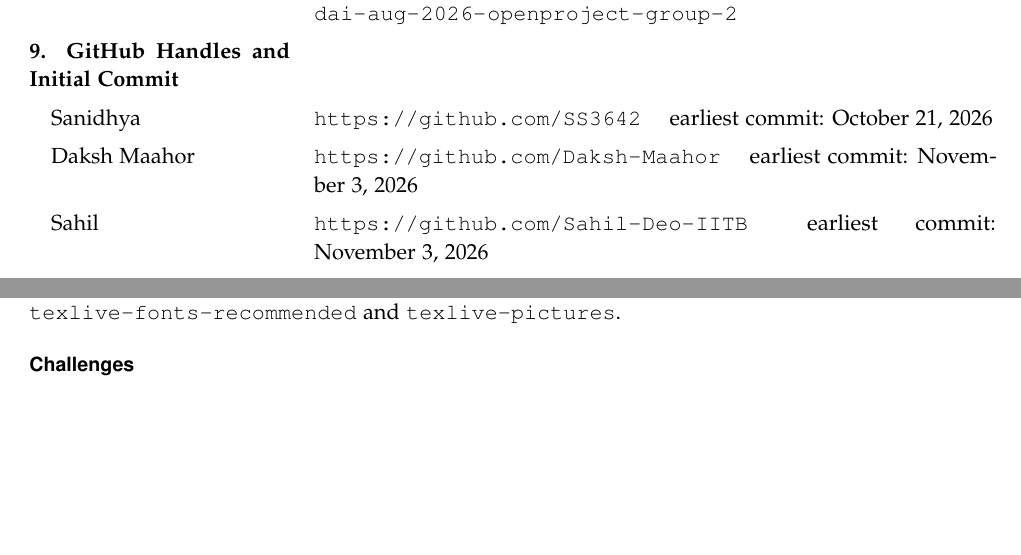
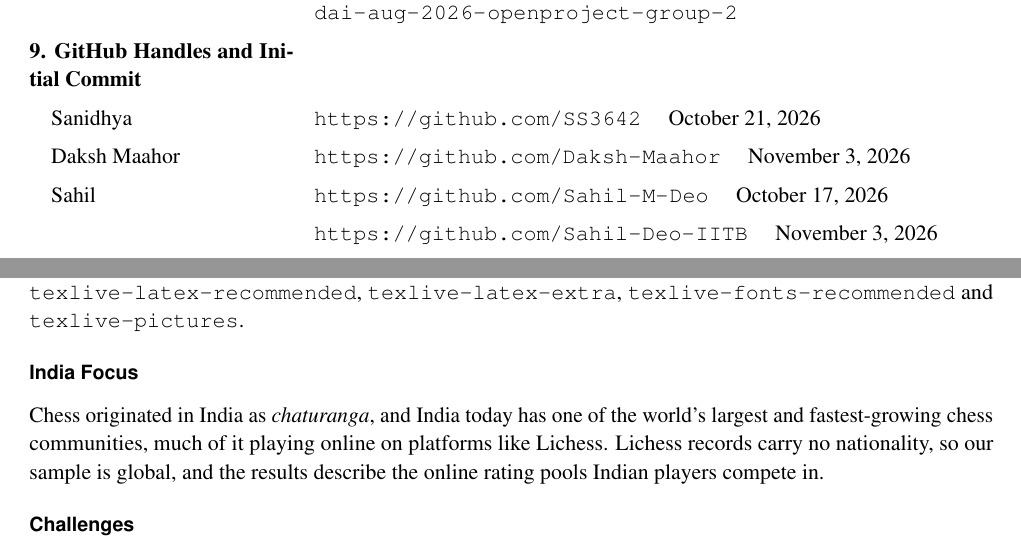
Before and after one commit to Sahil-M-Deo/The-Perks-of-Being-a-First-Mover, a LaTeX document (02.tex): two parts of pages 1 and 2 of 9, joined at a grey line, cut so that both start at the same text, the shorter picture padded with empty space. Compiled offline with pdfLaTeX.

Commit message:
Final report: India Focus, Sahil's second handle, wording and layout fixes

```diff
--- a/02.tex
+++ b/02.tex
@@ -4,7 +4,7 @@
 \documentclass[11pt,a4paper]{article}
 \usepackage[a4paper,margin=2cm,top=1.8cm,bottom=2cm]{geometry}
 \usepackage[T1]{fontenc}
-\usepackage[sc]{mathpazo}
+\usepackage{mathptmx}
 \linespread{1.05}
 \usepackage{courier}
 \usepackage[scaled=0.9]{helvet}
@@ -68,15 +68,17 @@ CS215 Open Project \quad$\cdot$\quad Final Report \quad$\cdot$\quad Group 02\\[2
 \begin{itemize}[leftmargin=1em,itemsep=0pt,topsep=0pt]
 \item \url{https://claude.ai/share/041dbe60-e304-4ada-bc7e-8d070f0b5a94}
 \item \url{https://claude.ai/share/1bb9222d-6e23-4b2d-8803-6cdff0f0e31c}
+\item \url{https://claude.ai/code/session_01PXyFhprEmSRAuFAiQ7o4je}
 \end{itemize}
 \end{minipage} \\
 \textbf{7. Video Presentation} & \url{https://drive.google.com/file/d/1d1iBmvHLGC9XuQnEBNOylZaHz9B8BAjR/view} \\
 \textbf{8. GitHub Repository} & \url{https://github.com/cs215-cse-iitb/dai-aug-2026-openproject-group-2} \\
 \textbf{9. GitHub Handles and Initial Commit} & \\
-\hspace{1em}Sanidhya & \url{https://github.com/SS3642} \quad earliest commit: October 21, 2026 \\
-\hspace{1em}Daksh Maahor & \url{https://github.com/Daksh-Maahor} \quad earliest commit: November 3, 2026 \\
-\hspace{1em}Sahil & \url{https://github.com/Sahil-Deo-IITB} \quad earliest commit: November 3, 2026 \\
-\hspace{1em}VadaPavJai & \url{https://github.com/nauseated-potato} \quad earliest commit: October 18, 2026 \\
+\hspace{1em}Sanidhya & \url{https://github.com/SS3642} \quad October 21, 2026 \\
+\hspace{1em}Daksh Maahor & \url{https://github.com/Daksh-Maahor} \quad November 3, 2026 \\
+\hspace{1em}Sahil & \url{https://github.com/Sahil-M-Deo} \quad October 17, 2026 \\
+ & \url{https://github.com/Sahil-Deo-IITB} \quad November 3, 2026 \\
+\hspace{1em}VadaPavJai & \url{https://github.com/nauseated-potato} \quad October 18, 2026 \\
 \textbf{10. Contribution Breakdown} &
   Unequal (25b0944: 100\%, 25b0974: 100\%, 25b0991: 100\%, 25b1030: 100\%, LLM: 25\%)\\
 \bottomrule
@@ -146,6 +148,12 @@ No Python or R packages were used for the core analysis; the pipeline is compile
 \texttt{texlive-fonts-recommended} and \texttt{texlive-pictures}.
 
 
+\subsection*{India Focus}
+Chess originated in India as \emph{chaturanga}, and India today has one of the world's largest
+and fastest-growing chess communities, much of it playing online on platforms like Lichess.
+Lichess records carry no nationality, so our sample is global, and the results describe the
+online rating pools Indian players compete in.
+
 \subsection*{Challenges}
 \textbf{Cleaning and design.} We drop games with no result (\SkipNoResult), abandoned games
 (\SkipAbandoned), missing ratings (\SkipNoRating) and rating gaps above 100 (\SkipGap). Games go
```
Also changed, not shown: 02.pdf, README.md, 02.tex (5 more changed lines), 5 other files.
